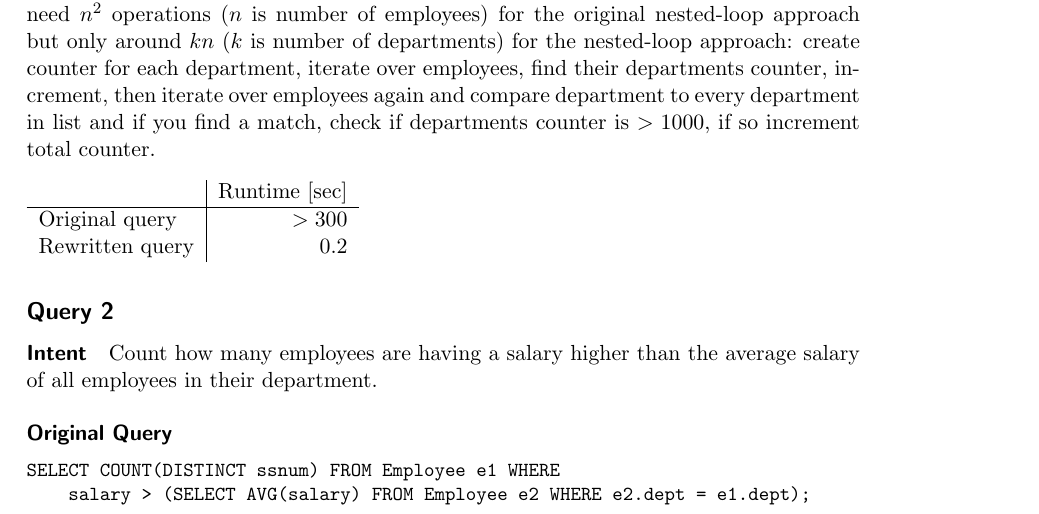
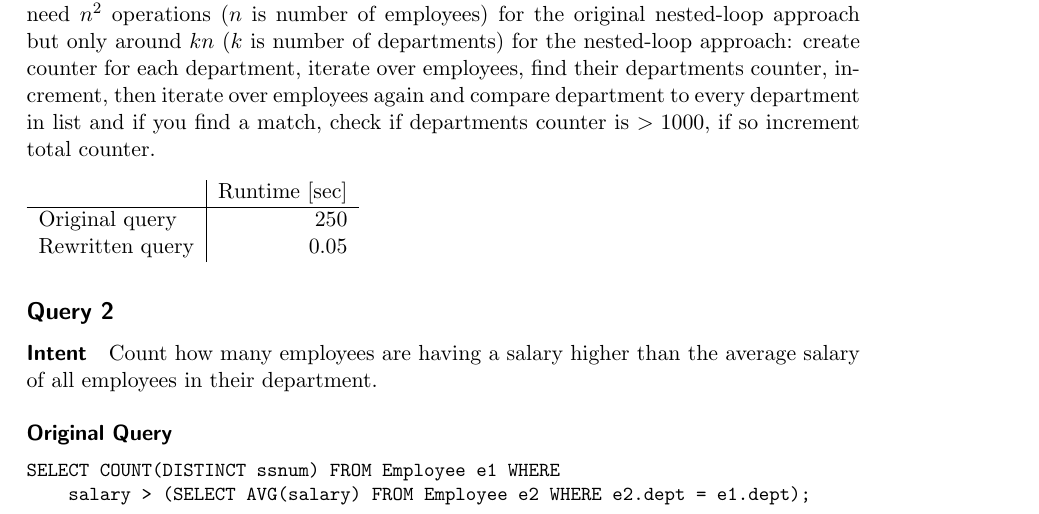
Before and after one commit to HugoPlatzer/dbtuning, a LaTeX document (a2/latex/A3_2.tex): part of page 3 of 5, cut so that both start at the same text. Compiled offline with pdfLaTeX.

Commit message:
added gi

```diff
--- a/a2/latex/A3_2.tex
+++ b/a2/latex/A3_2.tex
@@ -163,8 +163,8 @@ if so increment total counter.
   \begin{tabular}{l|r}
     & Runtime [sec] \\
    \hline
-    Original query & $>300$\\
-    Rewritten query & 0.2\\
+    Original query & $250$\\
+    Rewritten query & 0.05\\
   \end{tabular}
 \end{table}
 
```
Also changed, not shown: 1 other file.
